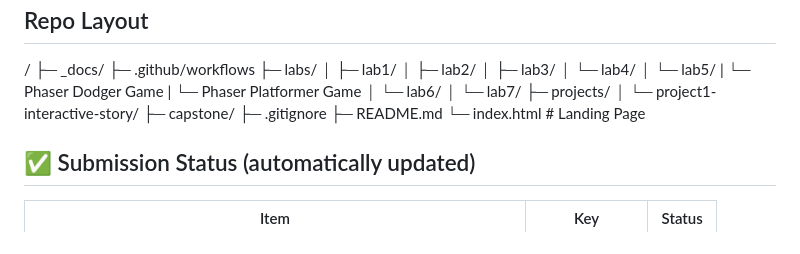
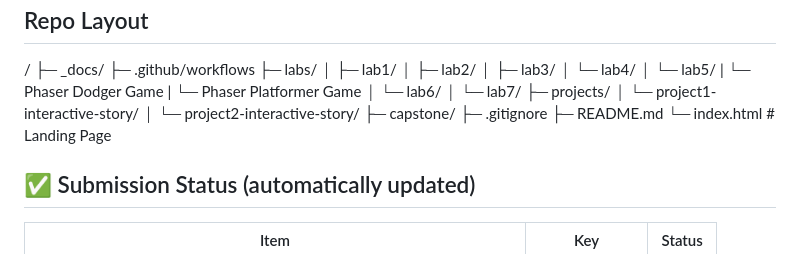
Before and after one commit to jtn9701/csci4208-portfolio-2025, a Markdown page: README.md, the part around one of its changes. Drawn GitHub-style.

```diff
--- a/README.md
+++ b/README.md
@@ -34,6 +35,7 @@
 │  └─ lab7/</br>
 ├─ projects/</br>
 │  └─ project1-interactive-story/</br>
+│  └─ project2-interactive-story/</br>
 ├─ capstone/</br>
 ├─ .gitignore</br>
 ├─ README.md</br>
```
Also changed, not shown: other parts of README.md (+1 -0 lines).
